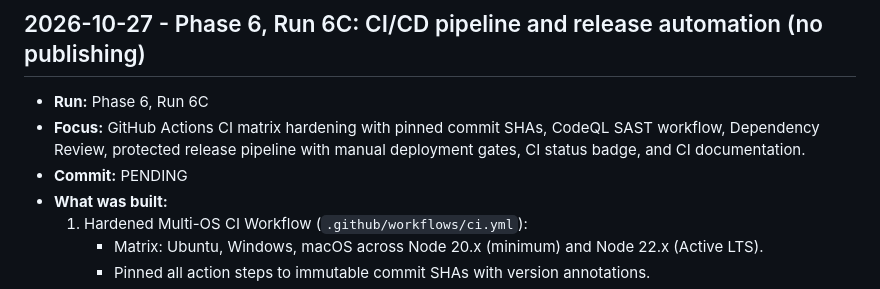
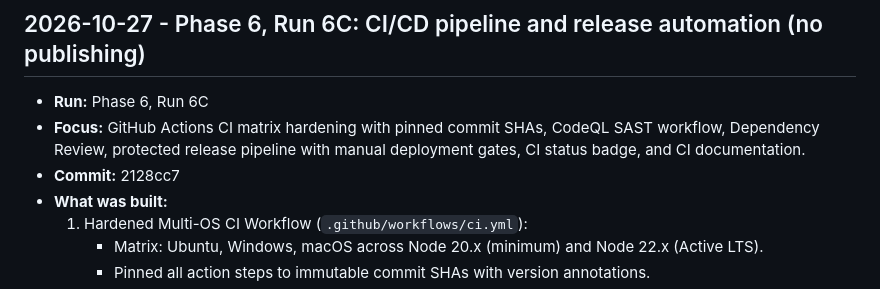
Before and after one commit to poshiyaharsh/StackDoctor, a Markdown page: docs/LOG.md, the part around the change. GitHub-like rendering.

Commit message:
docs: update phase tracker for Run 6C commit hash

```diff
--- a/docs/LOG.md
+++ b/docs/LOG.md
@@ -1247,7 +1247,7 @@ Newest entries at the bottom. One entry per work session or Antigravity run.
 
 - **Run:** Phase 6, Run 6C
 - **Focus:** GitHub Actions CI matrix hardening with pinned commit SHAs, CodeQL SAST workflow, Dependency Review, protected release pipeline with manual deployment gates, CI status badge, and CI documentation.
-- **Commit:** PENDING
+- **Commit:** 2128cc7
 - **What was built:**
   1. Hardened Multi-OS CI Workflow (`.github/workflows/ci.yml`):
      - Matrix: Ubuntu, Windows, macOS across Node 20.x (minimum) and Node 22.x (Active LTS).
```
Also changed, not shown: docs/PHASE6.md (+1 -1 lines).
